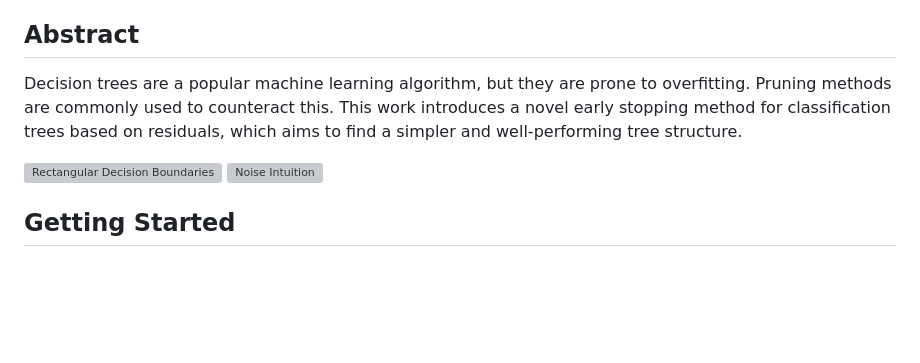
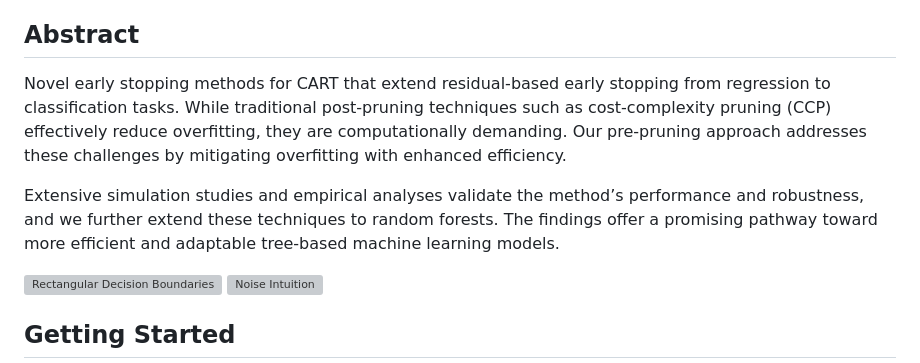
Before and after one commit to mufasaSu/ESClassificationTrees, a Markdown page: README.md, the part around the change. Drawn GitHub-style; blank space fills up the shorter version; grey boxes are pictures that could not be loaded.

```diff
--- a/README.md
+++ b/README.md
@@ -4,7 +4,16 @@ This repository contains the code for a master's thesis on a residual-based earl
 
 ## Abstract
 
-Decision trees are a popular machine learning algorithm, but they are prone to overfitting. Pruning methods are commonly used to counteract this. This work introduces a novel early stopping method for classification trees based on residuals, which aims to find a simpler and well-performing tree structure.
+Novel early stopping methods for CART that extend residual-based
+early stopping from regression to classification tasks. While traditional post-pruning
+techniques such as cost-complexity pruning (CCP) effectively reduce overfitting, they are
+computationally demanding. Our pre-pruning approach addresses these challenges by
+mitigating overfitting with enhanced efficiency.
+
+Extensive simulation studies and empirical
+analyses validate the method’s performance and robustness, and we further extend
+these techniques to random forests. The findings offer a promising pathway toward more
+efficient and adaptable tree-based machine learning models.
 
 <div style="display: flex; justify-content: space-between;">
     <img src="experiments/experiment_analysis/dt_es_simulation_study/plots/growing_images_w_boxes/rectangular_decision_boundaries_breadthfs.gif" alt="Rectangular Decision Boundaries" style="width: 48%;">
```
